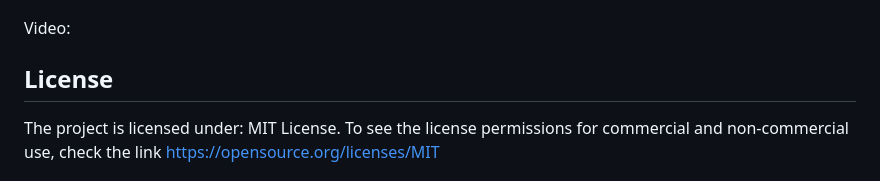
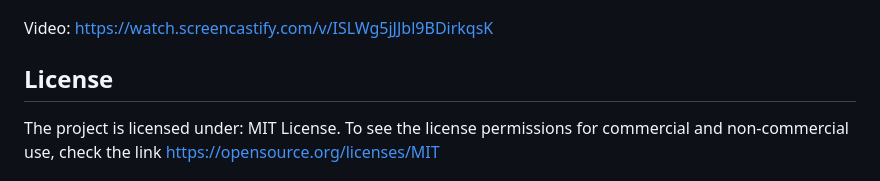
Before and after one commit to gabetuason/Team_Profile_Generator, a Markdown page: README.md, the part around the change. Rendered like a GitHub page.

Commit message:
Update README.md
Added a video demonstration link for usage

```diff
--- a/README.md
+++ b/README.md
@@ -28,7 +28,7 @@ After installing the required files above, in your prefered command terminal you
 For more help on usage, please view screenshot and video demonstration.
 ![screenshot](https://github.com/gabetuason/Team_Profile_Generator/blob/main/images/makingMyTeam.JPG)
 
-Video:
+Video:  https://watch.screencastify.com/v/ISLWg5jJJbl9BDirkqsK
 
 ## License
 
```
